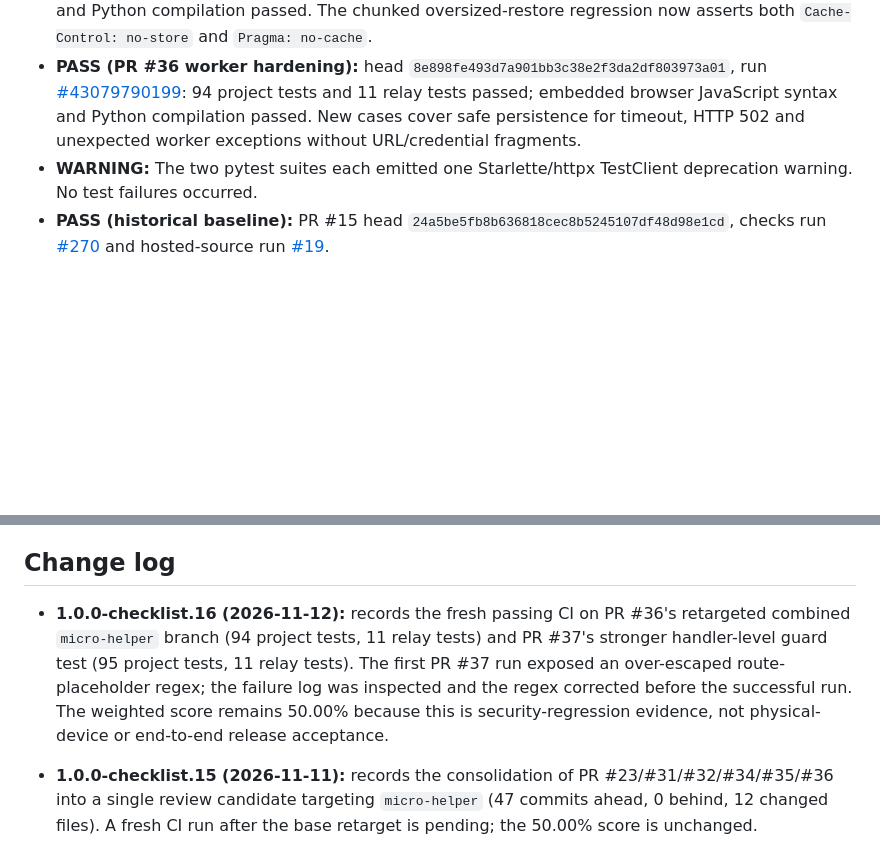
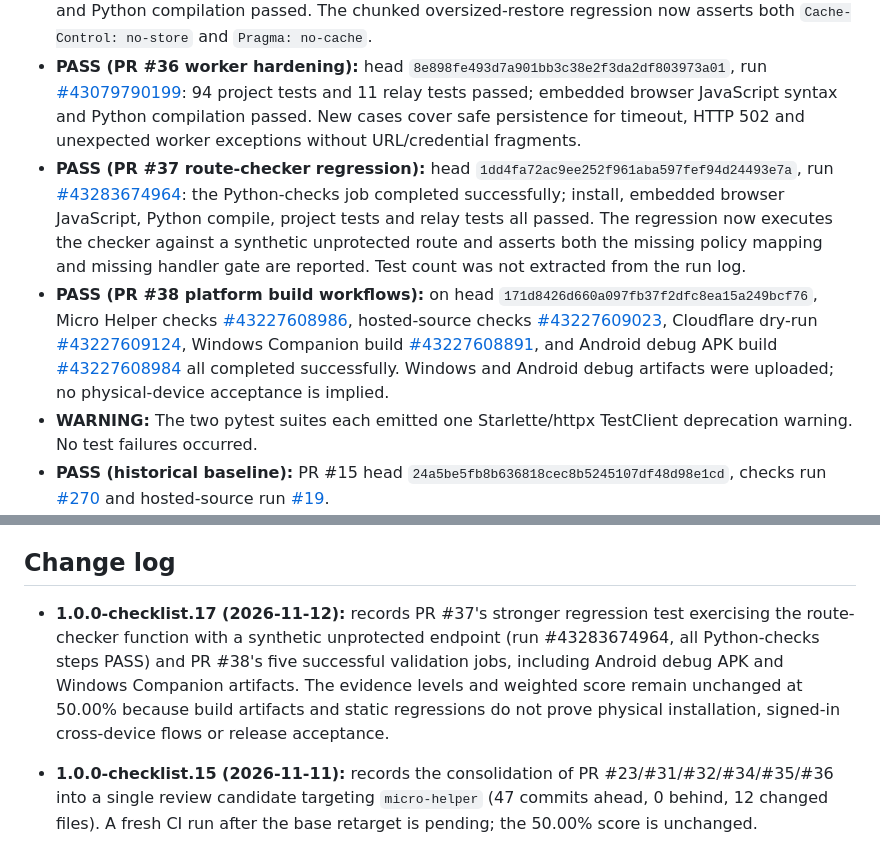
Before and after one commit to dominixe2/springtrap-, a Markdown page: docs/MICRO_HELPER_1_0_CHECKLIST.md, 2 parts joined by grey strips. Rendered like a GitHub page; blank space fills up the shorter version.

```diff
--- a/docs/MICRO_HELPER_1_0_CHECKLIST.md
+++ b/docs/MICRO_HELPER_1_0_CHECKLIST.md
@@ -45,6 +45,8 @@ A level may be raised only when new implementation and evidence are linked in th
 - **PASS (separate branch):** PR #25 backup/restore head `cf3cce1baa49c9c22f165312ba21aef23e1b27a6`, run [#42512220640](https://github.com/dominixe2/springtrap-/actions/runs/42512220640): 68 project tests and 11 relay tests passed. The two runs validate separate PR heads, not a combined tree.
 - **PASS (PR #35 security/UI follow-up):** head `d90e2cb632070ddfca41cd222301045bd112997a`, run [#42885578401](https://github.com/dominixe2/springtrap-/actions/runs/42885578401): 91 project tests and 11 relay tests passed; embedded browser JavaScript syntax and Python compilation passed. The chunked oversized-restore regression now asserts both `Cache-Control: no-store` and `Pragma: no-cache`.
 - **PASS (PR #36 worker hardening):** head `8e898fe493d7a901bb3c38e2f3da2df803973a01`, run [#43079790199](https://github.com/dominixe2/springtrap-/actions/runs/43079790199): 94 project tests and 11 relay tests passed; embedded browser JavaScript syntax and Python compilation passed. New cases cover safe persistence for timeout, HTTP 502 and unexpected worker exceptions without URL/credential fragments.
+- **PASS (PR #37 route-checker regression):** head `1dd4fa72ac9ee252f961aba597fef94d24493e7a`, run [#43283674964](https://github.com/dominixe2/springtrap-/actions/runs/43283674964): the Python-checks job completed successfully; install, embedded browser JavaScript, Python compile, project tests and relay tests all passed. The regression now executes the checker against a synthetic unprotected route and asserts both the missing policy mapping and missing handler gate are reported. Test count was not extracted from the run log.
+- **PASS (PR #38 platform build workflows):** on head `171d8426d660a097fb37f2dfc8ea15a249bcf76`, Micro Helper checks [#43227608986](https://github.com/dominixe2/springtrap-/actions/runs/43227608986), hosted-source checks [#43227609023](https://github.com/dominixe2/springtrap-/actions/runs/43227609023), Cloudflare dry-run [#43227609124](https://github.com/dominixe2/springtrap-/actions/runs/43227609124), Windows Companion build [#43227608891](https://github.com/dominixe2/springtrap-/actions/runs/43227608891), and Android debug APK build [#43227608984](https://github.com/dominixe2/springtrap-/actions/runs/43227608984) all completed successfully. Windows and Android debug artifacts were uploaded; no physical-device acceptance is implied.
 - **WARNING:** The two pytest suites each emitted one Starlette/httpx TestClient deprecation warning. No test failures occurred.
 - **PASS (historical baseline):** PR #15 head `24a5be5fb8b636818cec8b5245107df48d98e1cd`, checks run [#270](https://github.com/dominixe2/springtrap-/actions/runs/42267396572) and hosted-source run [#19](https://github.com/dominixe2/springtrap-/actions/runs/42267396582).
 - **NOT RUN:** Physical Android install/use, physical Windows use, signed-in end-to-end flows for hosted chat/sync/tasks/images/web search/voice, and full trust-policy integration across every action adapter.
@@ -73,7 +75,7 @@ A level may be raised only when new implementation and evidence are linked in th
 
 ## Change log
 
-- **1.0.0-checklist.16 (2026-11-12):** records the fresh passing CI on PR #36's retargeted combined `micro-helper` branch (94 project tests, 11 relay tests) and PR #37's stronger handler-level guard test (95 project tests, 11 relay tests). The first PR #37 run exposed an over-escaped route-placeholder regex; the failure log was inspected and the regex corrected before the successful run. The weighted score remains 50.00% because this is security-regression evidence, not physical-device or end-to-end release acceptance.
+- **1.0.0-checklist.17 (2026-11-12):** records PR #37's stronger regression test exercising the route-checker function with a synthetic unprotected endpoint (run #43283674964, all Python-checks steps PASS) and PR #38's five successful validation jobs, including Android debug APK and Windows Companion artifacts. The evidence levels and weighted score remain unchanged at 50.00% because build artifacts and static regressions do not prove physical installation, signed-in cross-device flows or release acceptance.
 
 - **1.0.0-checklist.15 (2026-11-11):** records the consolidation of PR #23/#31/#32/#34/#35/#36 into a single review candidate targeting `micro-helper` (47 commits ahead, 0 behind, 12 changed files). A fresh CI run after the base retarget is pending; the 50.00% score is unchanged.
 
```
Also changed, not shown: other parts of docs/MICRO_HELPER_1_0_CHECKLIST.md (+4 -4 lines).
